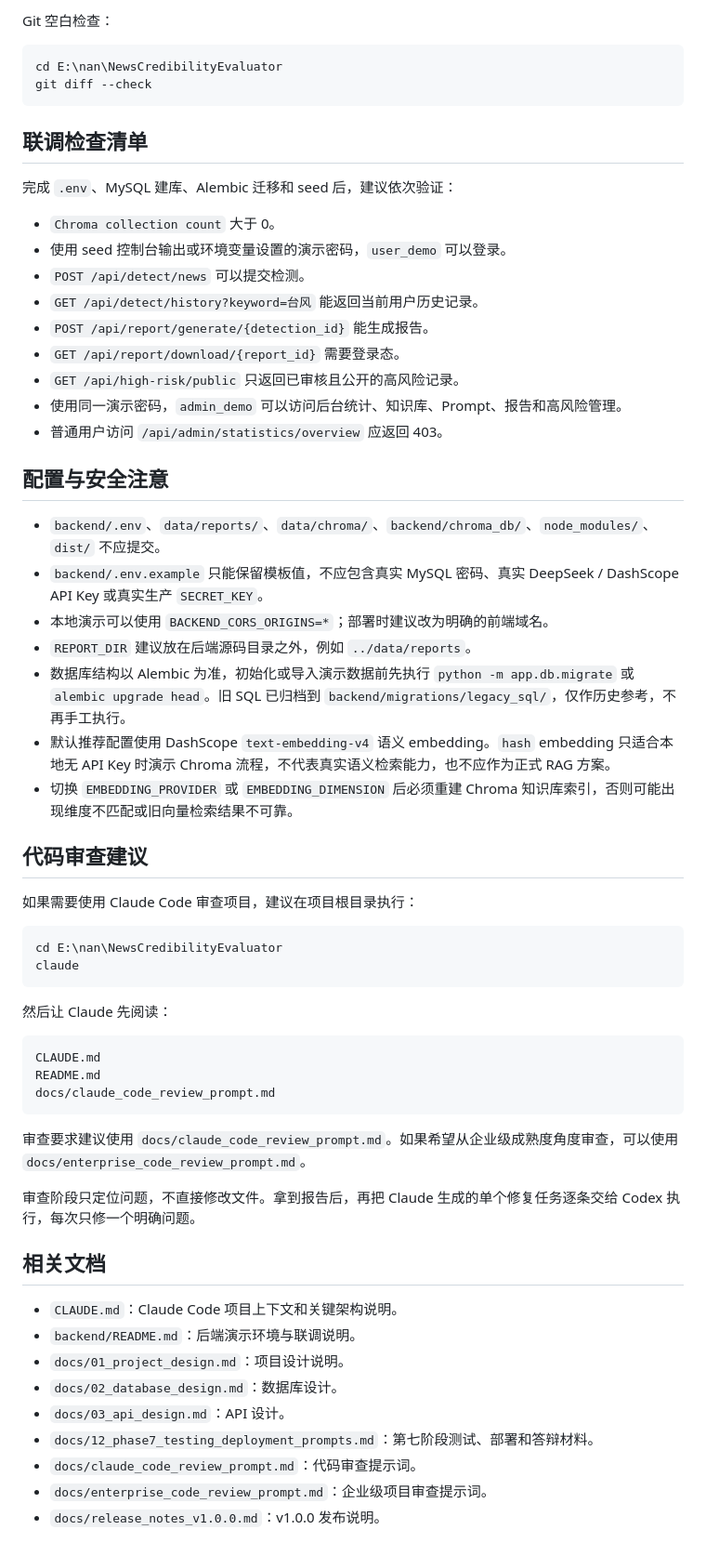
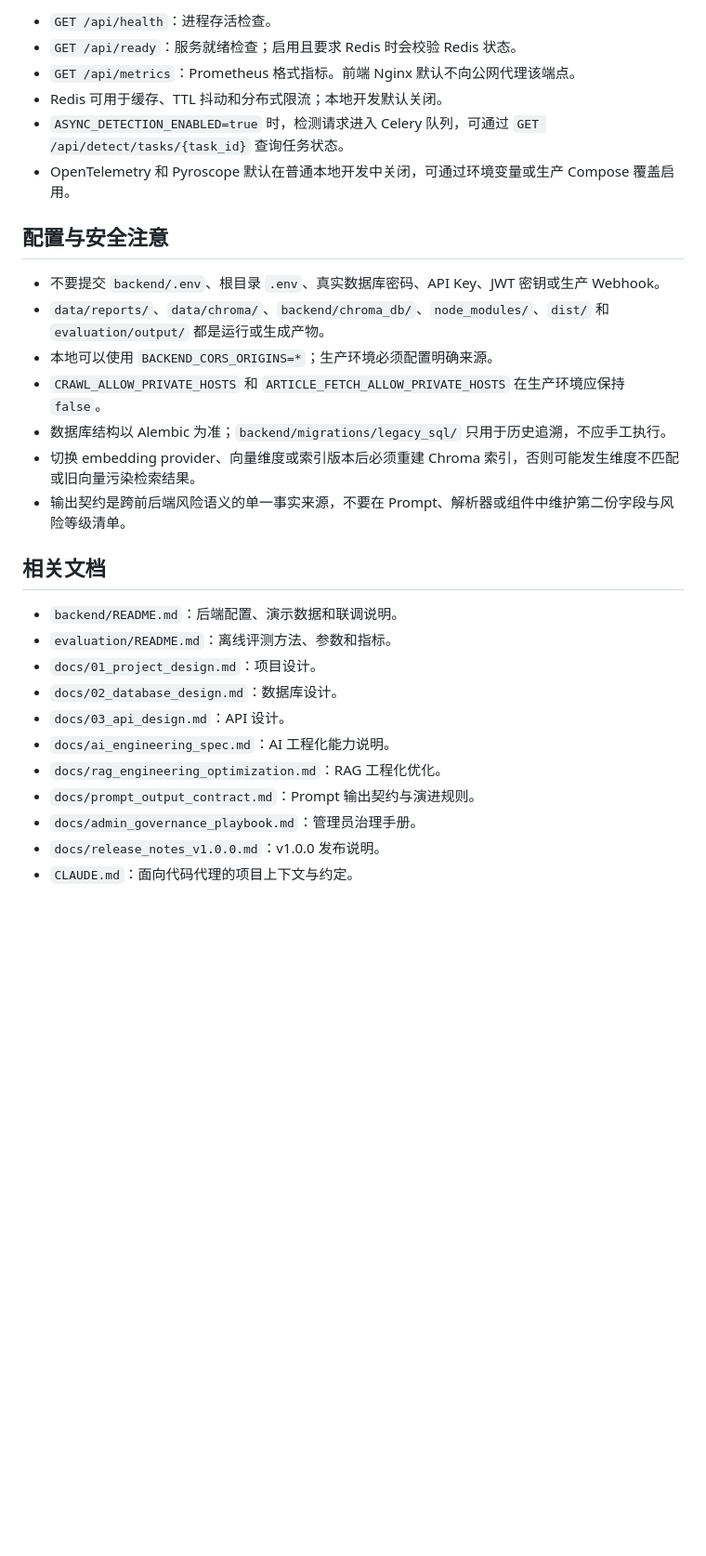
Before and after one commit to fjjh1413/NewsCredibilityEvaluator, a Markdown page: README.md, the part around one of its changes. Shown at 93% size. GitHub-like rendering; blank space fills up the shorter version.

````diff
--- a/README.md
+++ b/README.md
@@ -244,63 +305,30 @@ npm run build
-Git 空白检查：
-
-```powershell
-cd E:\nan\NewsCredibilityEvaluator
-git diff --check
-```
-
-## 联调检查清单
-
-完成 `.env`、MySQL 建库、Alembic 迁移和 seed 后，建议依次验证：
-
-- `Chroma collection count` 大于 0。
-- 使用 seed 控制台输出或环境变量设置的演示密码，`user_demo` 可以登录。
-- `POST /api/detect/news` 可以提交检测。
-- `GET /api/detect/history?keyword=台风` 能返回当前用户历史记录。
-- `POST /api/report/generate/{detection_id}` 能生成报告。
-- `GET /api/report/download/{report_id}` 需要登录态。
-- `GET /api/high-risk/public` 只返回已审核且公开的高风险记录。
-- 使用同一演示密码，`admin_demo` 可以访问后台统计、知识库、Prompt、报告和高风险管理。
-- 普通用户访问 `/api/admin/statistics/overview` 应返回 403。
+- `GET /api/health`：进程存活检查。
+- `GET /api/ready`：服务就绪检查；启用且要求 Redis 时会校验 Redis 状态。
+- `GET /api/metrics`：Prometheus 格式指标。前端 Nginx 默认不向公网代理该端点。
+- Redis 可用于缓存、TTL 抖动和分布式限流；本地开发默认关闭。
+- `ASYNC_DETECTION_ENABLED=true` 时，检测请求进入 Celery 队列，可通过 `GET /api/detect/tasks/{task_id}` 查询任务状态。
+- OpenTelemetry 和 Pyroscope 默认在普通本地开发中关闭，可通过环境变量或生产 Compose 覆盖启用。
 
 ## 配置与安全注意
 
-- `backend/.env`、`data/reports/`、`data/chroma/`、`backend/chroma_db/`、`node_modules/`、`dist/` 不应提交。
-- `backend/.env.example` 只能保留模板值，不应包含真实 MySQL 密码、真实 DeepSeek / DashScope API Key 或真实生产 `SECRET_KEY`。
-- 本地演示可以使用 `BACKEND_CORS_ORIGINS=*`；部署时建议改为明确的前端域名。
-- `REPORT_DIR` 建议放在后端源码目录之外，例如 `../data/reports`。
-- 数据库结构以 Alembic 为准，初始化或导入演示数据前先执行 `python -m app.db.migrate` 或 `alembic upgrade head`。旧 SQL 已归档到 `backend/migrations/legacy_sql/`，仅作历史参考，不再手工执行。
-- 默认推荐配置使用 DashScope `text-embedding-v4` 语义 embedding。`hash` embedding 只适合本地无 API Key 时演示 Chroma 流程，不代表真实语义检索能力，也不应作为正式 RAG 方案。
-- 切换 `EMBEDDING_PROVIDER` 或 `EMBEDDING_DIMENSION` 后必须重建 Chroma 知识库索引，否则可能出现维度不匹配或旧向量检索结果不可靠。
-
-## 代码审查建议
-
-如果需要使用 Claude Code 审查项目，建议在项目根目录执行：
-
-```powershell
-cd E:\nan\NewsCredibilityEvaluator
-claude
-```
-
-然后让 Claude 先阅读：
-
-```text
-CLAUDE.md
-README.md
-docs/claude_code_review_prompt.md
-```
-
-审查要求建议使用 `docs/claude_code_review_prompt.md`。如果希望从企业级成熟度角度审查，可以使用 `docs/enterprise_code_review_prompt.md`。
-
-审查阶段只定位问题，不直接修改文件。拿到报告后，再把 Claude 生成的单个修复任务逐条交给 Codex 执行，每次只修一个明确问题。
+- 不要提交 `backend/.env`、根目录 `.env`、真实数据库密码、API Key、JWT 密钥或生产 Webhook。
+- `data/reports/`、`data/chroma/`、`backend/chroma_db/`、`node_modules/`、`dist/` 和 `evaluation/output/` 都是运行或生成产物。
+- 本地可以使用 `BACKEND_CORS_ORIGINS=*`；生产环境必须配置明确来源。
+- `CRAWL_ALLOW_PRIVATE_HOSTS` 和 `ARTICLE_FETCH_ALLOW_PRIVATE_HOSTS` 在生产环境应保持 `false`。
+- 数据库结构以 Alembic 为准；`backend/migrations/legacy_sql/` 只用于历史追溯，不应手工执行。
+- 切换 embedding provider、向量维度或索引版本后必须重建 Chroma 索引，否则可能发生维度不匹配或旧向量污染检索结果。
+- 输出契约是跨前后端风险语义的单一事实来源，不要在 Prompt、解析器或组件中维护第二份字段与风险等级清单。
 
 ## 相关文档
 
-- `CLAUDE.md`：Claude Code 项目上下文和关键架构说明。
-- `backend/README.md`：后端演示环境与联调说明。
-- `docs/01_project_design.md`：项目设计说明。
+- `backend/README.md`：后端配置、演示数据和联调说明。
+- `evaluation/README.md`：离线评测方法、参数和指标。
+- `docs/01_project_design.md`：项目设计。
 - `docs/02_database_design.md`：数据库设计。
 - `docs/03_api_design.md`：API 设计。
-- `docs/12_phase7_testing_deployment_prompts.md`：第七阶段测试、部署和答辩材料。
-- `docs/claude_code_review_prompt.md`：代码审查提示词。
-- `docs/enterprise_code_review_prompt.md`：企业级项目审查提示词。
+- `docs/ai_engineering_spec.md`：AI 工程化能力说明。
+- `docs/rag_engineering_optimization.md`：RAG 工程化优化。
+- `docs/prompt_output_contract.md`：Prompt 输出契约与演进规则。
+- `docs/admin_governance_playbook.md`：管理员治理手册。
 - `docs/release_notes_v1.0.0.md`：v1.0.0 发布说明。
+- `CLAUDE.md`：面向代码代理的项目上下文与约定。
````
Also changed, not shown: other parts of README.md (+206 -145 lines).
